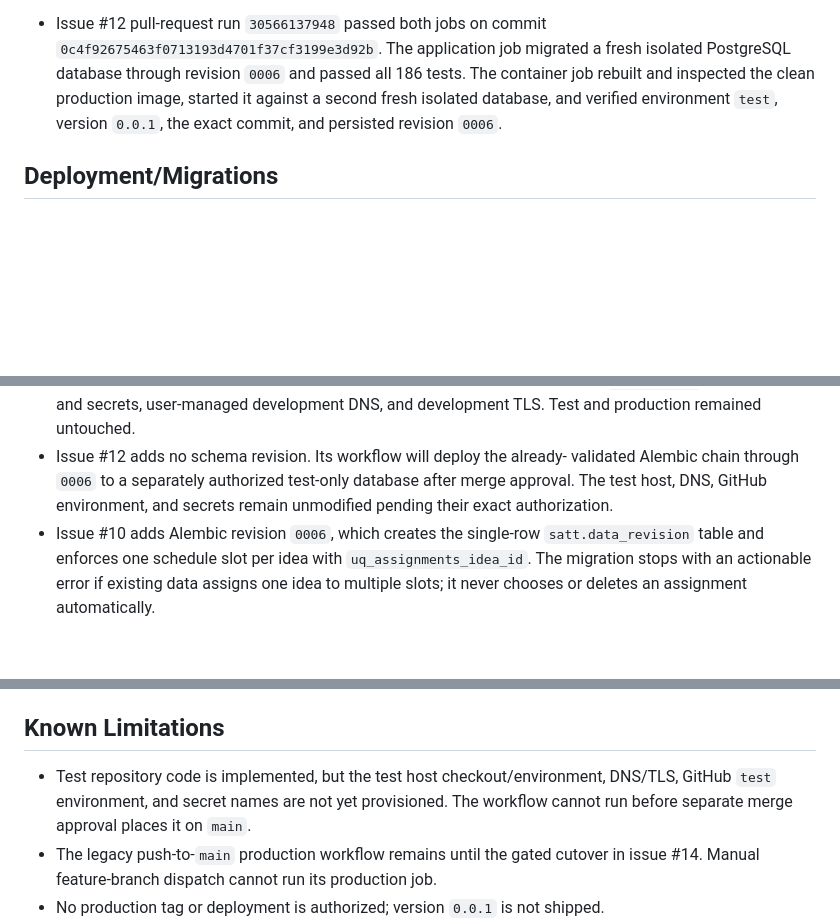
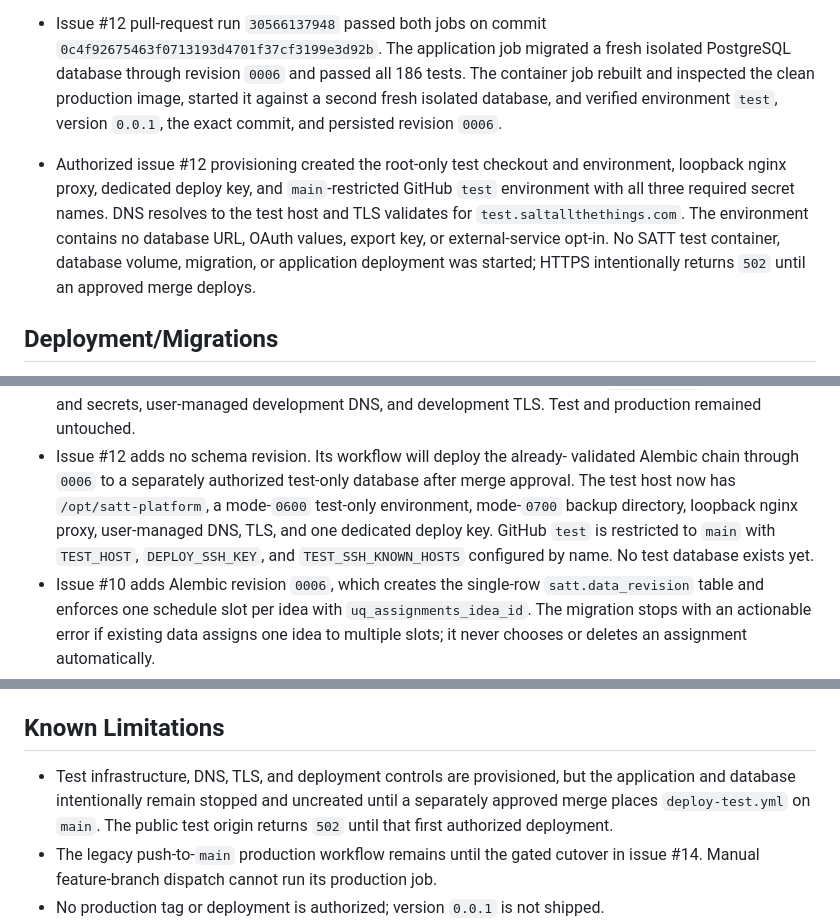
Before and after one commit to Shadowedvaca/saltallthethings-site, a Markdown page: docs/releases/0.0.1.md, 3 parts joined by grey strips. Rendered like a GitHub page; blank space fills up the shorter version.

Commit message:
Record issue 12 test provisioning evidence

```diff
--- a/docs/releases/0.0.1.md
+++ b/docs/releases/0.0.1.md
@@ -286,6 +286,13 @@
   tests. The container job rebuilt and inspected the clean production image,
   started it against a second fresh isolated database, and verified environment
   `test`, version `0.0.1`, the exact commit, and persisted revision `0006`.
+- Authorized issue #12 provisioning created the root-only test checkout and
+  environment, loopback nginx proxy, dedicated deploy key, and `main`-restricted
+  GitHub `test` environment with all three required secret names. DNS resolves to
+  the test host and TLS validates for `test.saltallthethings.com`. The environment
+  contains no database URL, OAuth values, export key, or external-service opt-in.
+  No SATT test container, database volume, migration, or application deployment
+  was started; HTTPS intentionally returns `502` until an approved merge deploys.
 ## Deployment/Migrations
 
 - Issue #11 deployed the exact validated branch commit to isolated development
@@ -317,8 +324,11 @@
   development TLS. Test and production remained untouched.
 - Issue #12 adds no schema revision. Its workflow will deploy the already-
   validated Alembic chain through `0006` to a separately authorized test-only
-  database after merge approval. The test host, DNS, GitHub environment, and
-  secrets remain unmodified pending their exact authorization.
+  database after merge approval. The test host now has `/opt/satt-platform`, a
+  mode-`0600` test-only environment, mode-`0700` backup directory, loopback nginx
+  proxy, user-managed DNS, TLS, and one dedicated deploy key. GitHub `test` is
+  restricted to `main` with `TEST_HOST`, `DEPLOY_SSH_KEY`, and
+  `TEST_SSH_KNOWN_HOSTS` configured by name. No test database exists yet.
 - Issue #10 adds Alembic revision `0006`, which creates the single-row
   `satt.data_revision` table and enforces one schedule slot per idea with
   `uq_assignments_idea_id`. The migration stops with an actionable error if
@@ -371,9 +381,10 @@
   `satt-test-postgres` requires separate destructive approval.
 ## Known Limitations
 
-- Test repository code is implemented, but the test host checkout/environment,
-  DNS/TLS, GitHub `test` environment, and secret names are not yet provisioned.
-  The workflow cannot run before separate merge approval places it on `main`.
+- Test infrastructure, DNS, TLS, and deployment controls are provisioned, but the
+  application and database intentionally remain stopped and uncreated until a
+  separately approved merge places `deploy-test.yml` on `main`. The public test
+  origin returns `502` until that first authorized deployment.
 - The legacy push-to-`main` production workflow remains until the gated cutover
   in issue #14. Manual feature-branch dispatch cannot run its production job.
 - No production tag or deployment is authorized; version `0.0.1` is not shipped.
```
Also changed, not shown: reference/git-cicd-workflow.md (+1 -1 lines).
